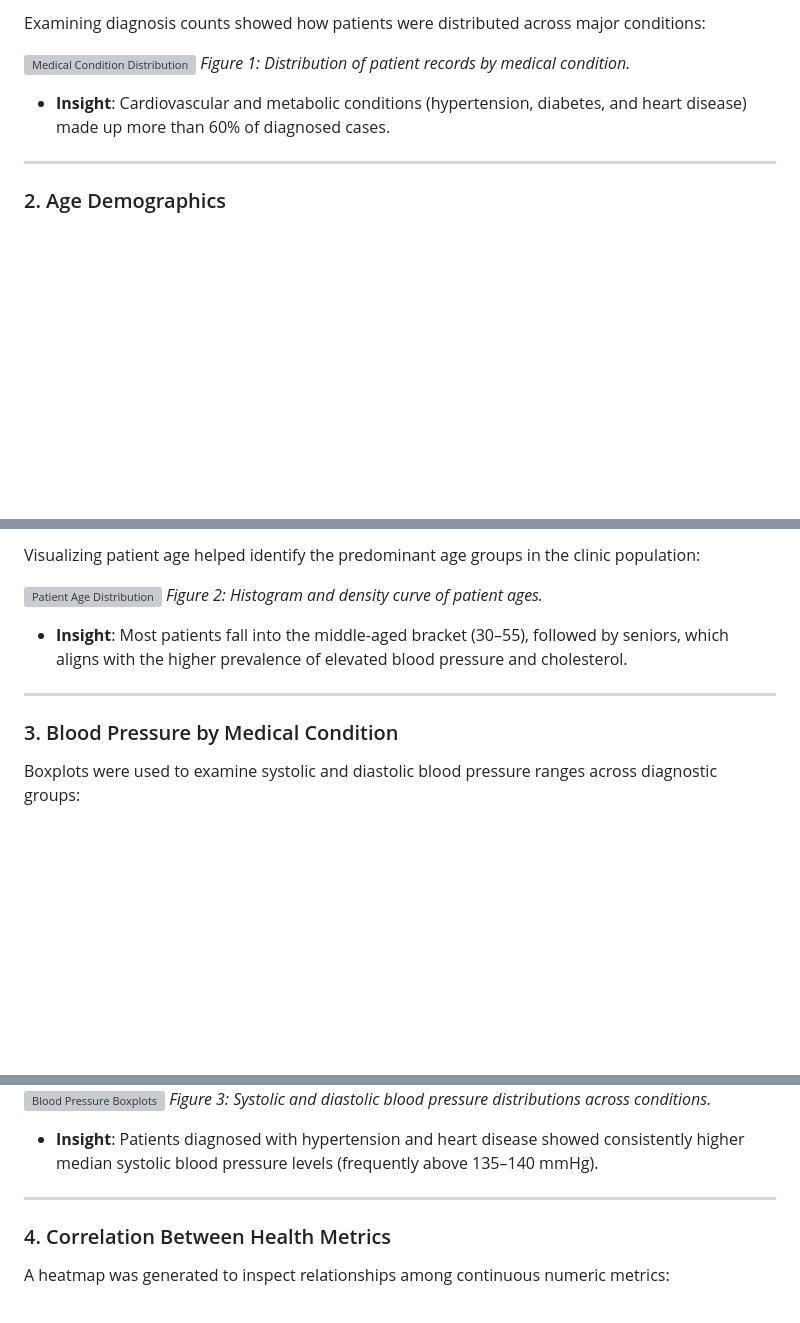
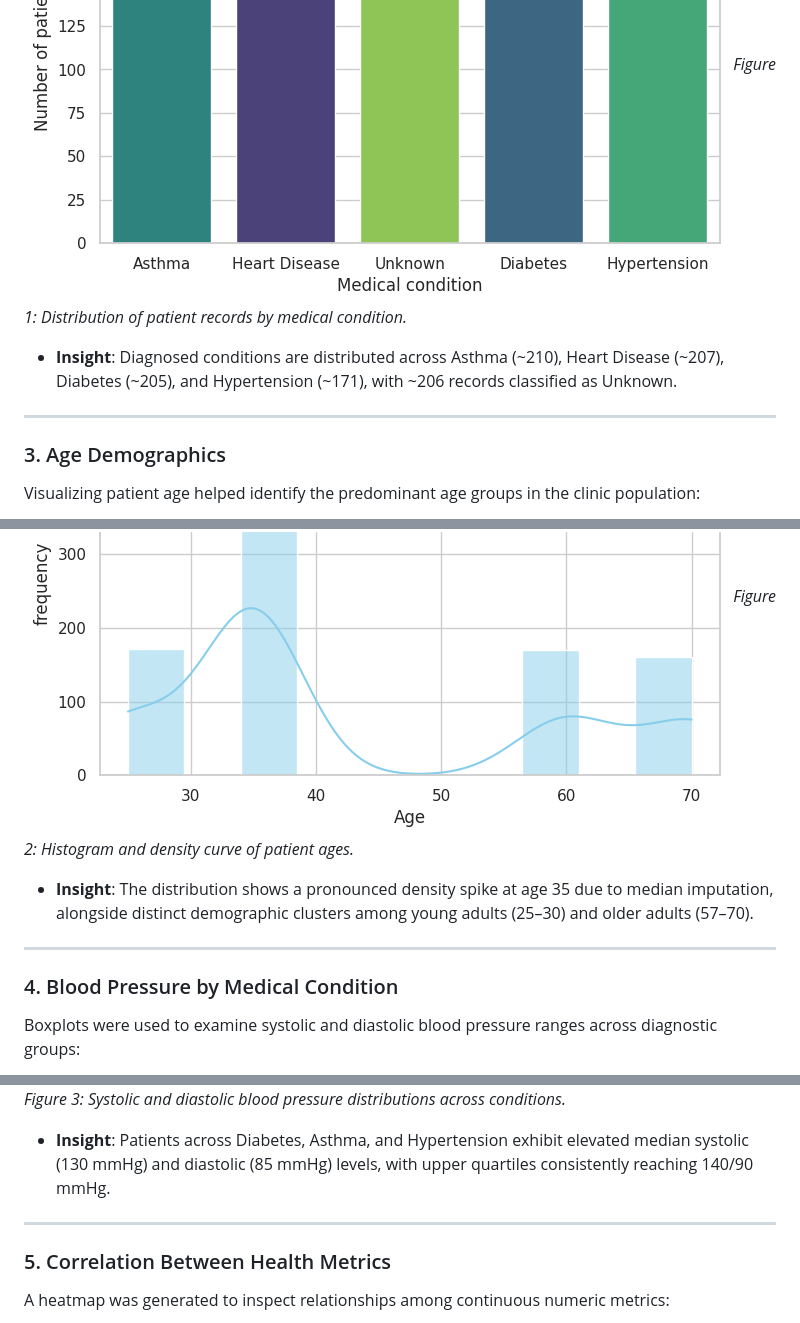
Before and after one commit to abdullah-binmadhi/Healthcare-Practice, a Markdown page: README.md, 3 parts joined by grey strips. Drawn GitHub-style; pictures changed too: assets/01_condition_distribution.png (added), assets/02_age_distribution.png (added); blank space fills up the shorter version; grey boxes are pictures that could not be loaded.

```diff
--- a/README.md
+++ b/README.md
@@ -127,10 +173,10 @@ Examining diagnosis counts showed how patients were distributed across major con
 ![Medical Condition Distribution](assets/01_condition_distribution.png)
 *Figure 1: Distribution of patient records by medical condition.*
 
-* **Insight**: Cardiovascular and metabolic conditions (hypertension, diabetes, and heart disease) made up more than 60% of diagnosed cases.
+* **Insight**: Diagnosed conditions are distributed across Asthma (~210), Heart Disease (~207), Diabetes (~205), and Hypertension (~171), with ~206 records classified as Unknown.
 
 ---
 
-### 2. Age Demographics
+### 3. Age Demographics
 Visualizing patient age helped identify the predominant age groups in the clinic population:
 
@@ -138,10 +183,10 @@ Visualizing patient age helped identify the predominant age groups in the clinic
 ![Patient Age Distribution](assets/02_age_distribution.png)
 *Figure 2: Histogram and density curve of patient ages.*
 
-* **Insight**: Most patients fall into the middle-aged bracket (30–55), followed by seniors, which aligns with the higher prevalence of elevated blood pressure and cholesterol.
+* **Insight**: The distribution shows a pronounced density spike at age 35 due to median imputation, alongside distinct demographic clusters among young adults (25–30) and older adults (57–70).
 
 ---
 
-### 3. Blood Pressure by Medical Condition
+### 4. Blood Pressure by Medical Condition
 Boxplots were used to examine systolic and diastolic blood pressure ranges across diagnostic groups:
 
@@ -149,10 +193,10 @@ Boxplots were used to examine systolic and diastolic blood pressure ranges acros
 ![Blood Pressure Boxplots](assets/03_bp_by_condition.png)
 *Figure 3: Systolic and diastolic blood pressure distributions across conditions.*
 
-* **Insight**: Patients diagnosed with hypertension and heart disease showed consistently higher median systolic blood pressure levels (frequently above 135–140 mmHg).
+* **Insight**: Patients across Diabetes, Asthma, and Hypertension exhibit elevated median systolic (130 mmHg) and diastolic (85 mmHg) levels, with upper quartiles consistently reaching 140/90 mmHg.
 
 ---
 
-### 4. Correlation Between Health Metrics
+### 5. Correlation Between Health Metrics
 A heatmap was generated to inspect relationships among continuous numeric metrics:
 
```
Also changed, not shown: other parts of README.md (+49 -6 lines), assets/03_bp_by_condition.png (added), assets/04_correlation_heatmap.png (added).
